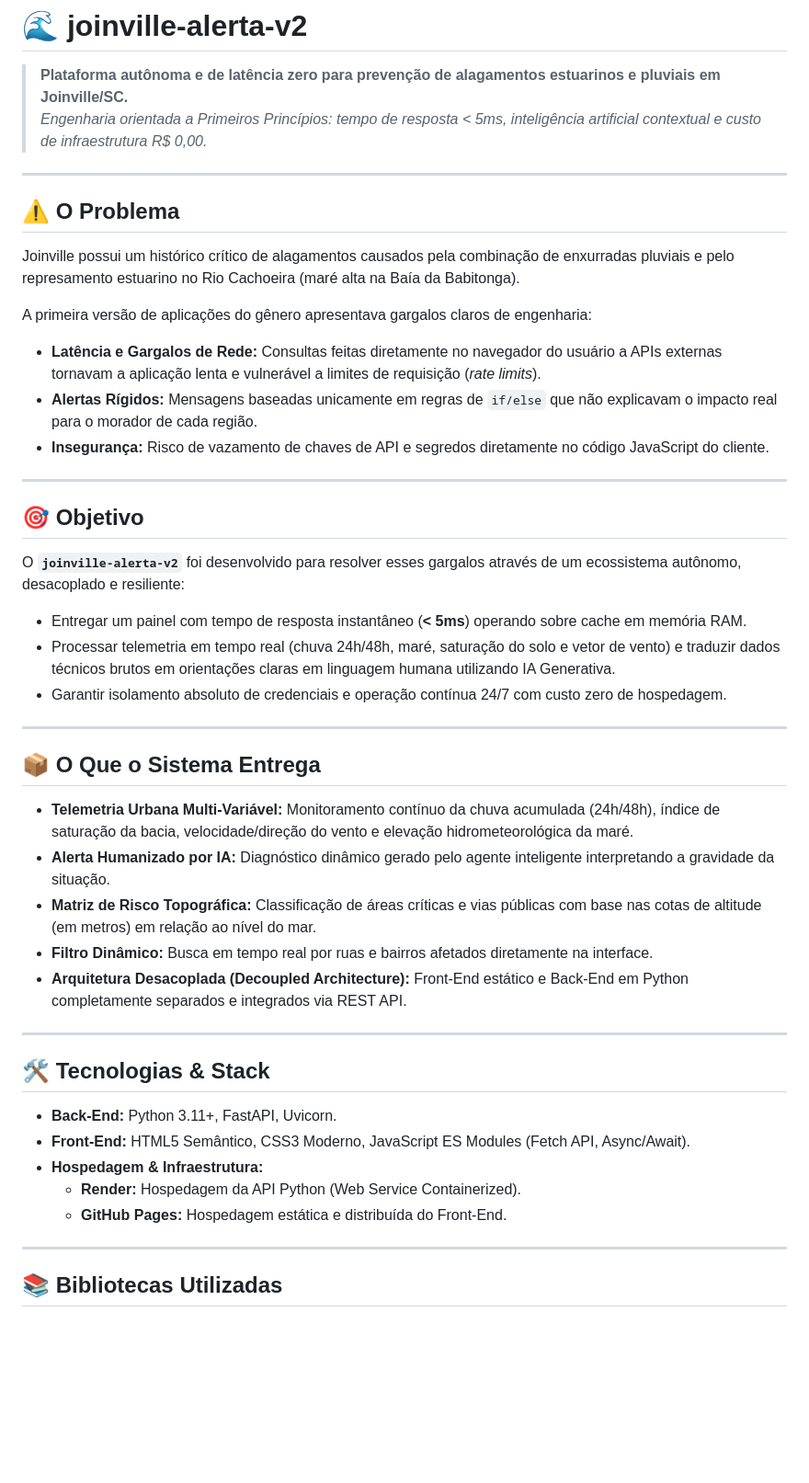
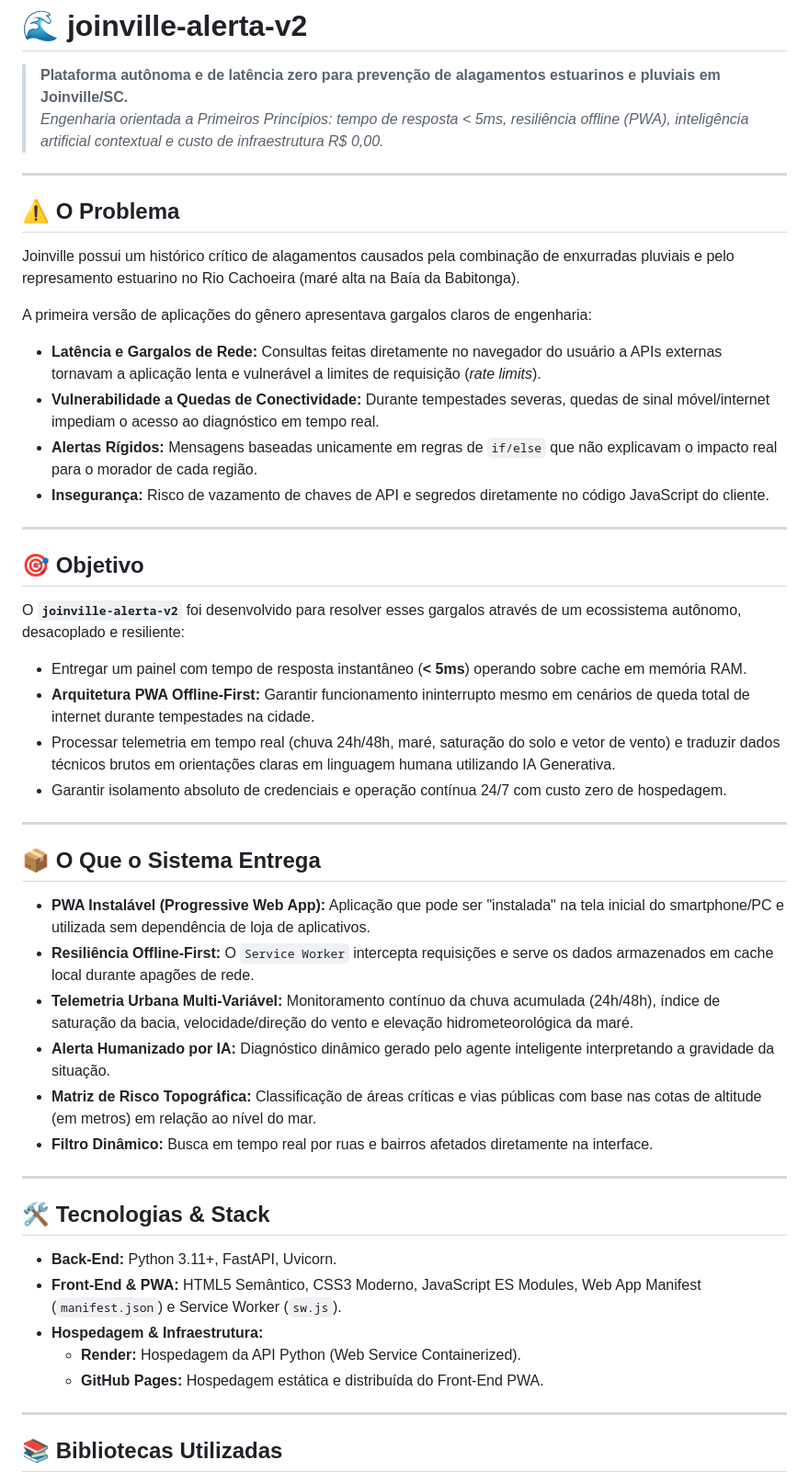
Before and after one commit to Maiquel-Devs/joinville-alerta-v2, a Markdown page: README.md, the part around one of its changes. Shown at 92% size. Drawn GitHub-style; blank space fills up the shorter version.

```diff
--- a/README.md
+++ b/README.md
@@ -1,7 +1,7 @@
 # 🌊 joinville-alerta-v2
 
 > **Plataforma autônoma e de latência zero para prevenção de alagamentos estuarinos e pluviais em Joinville/SC.**
-> *Engenharia orientada a Primeiros Princípios: tempo de resposta < 5ms, inteligência artificial contextual e custo de infraestrutura R$ 0,00.*
+> *Engenharia orientada a Primeiros Princípios: tempo de resposta < 5ms, resiliência offline (PWA), inteligência artificial contextual e custo de infraestrutura R$ 0,00.*
 
 ---
 
@@ -11,6 +11,7 @@ Joinville possui um histórico crítico de alagamentos causados pela combinaçã
 
 A primeira versão de aplicações do gênero apresentava gargalos claros de engenharia:
 * **Latência e Gargalos de Rede:** Consultas feitas diretamente no navegador do usuário a APIs externas tornavam a aplicação lenta e vulnerável a limites de requisição (*rate limits*).
+* **Vulnerabilidade a Quedas de Conectividade:** Durante tempestades severas, quedas de sinal móvel/internet impediam o acesso ao diagnóstico em tempo real.
 * **Alertas Rígidos:** Mensagens baseadas unicamente em regras de `if/else` que não explicavam o impacto real para o morador de cada região.
 * **Insegurança:** Risco de vazamento de chaves de API e segredos diretamente no código JavaScript do cliente.
 
@@ -20,6 +21,7 @@ A primeira versão de aplicações do gênero apresentava gargalos claros de eng
 
 O **`joinville-alerta-v2`** foi desenvolvido para resolver esses gargalos através de um ecossistema autônomo, desacoplado e resiliente:
 * Entregar um painel com tempo de resposta instantâneo (**< 5ms**) operando sobre cache em memória RAM.
+* **Arquitetura PWA Offline-First:** Garantir funcionamento ininterrupto mesmo em cenários de queda total de internet durante tempestades na cidade.
 * Processar telemetria em tempo real (chuva 24h/48h, maré, saturação do solo e vetor de vento) e traduzir dados técnicos brutos em orientações claras em linguagem humana utilizando IA Generativa.
 * Garantir isolamento absoluto de credenciais e operação contínua 24/7 com custo zero de hospedagem.
 
@@ -27,21 +29,22 @@ O **`joinville-alerta-v2`** foi desenvolvido para resolver esses gargalos atrav
 
 ## 📦 O Que o Sistema Entrega
 
+* **PWA Instalável (Progressive Web App):** Aplicação que pode ser "instalada" na tela inicial do smartphone/PC e utilizada sem dependência de loja de aplicativos.
+* **Resiliência Offline-First:** O `Service Worker` intercepta requisições e serve os dados armazenados em cache local durante apagões de rede.
 * **Telemetria Urbana Multi-Variável:** Monitoramento contínuo da chuva acumulada (24h/48h), índice de saturação da bacia, velocidade/direção do vento e elevação hidrometeorológica da maré.
 * **Alerta Humanizado por IA:** Diagnóstico dinâmico gerado pelo agente inteligente interpretando a gravidade da situação.
 * **Matriz de Risco Topográfica:** Classificação de áreas críticas e vias públicas com base nas cotas de altitude (em metros) em relação ao nível do mar.
 * **Filtro Dinâmico:** Busca em tempo real por ruas e bairros afetados diretamente na interface.
-* **Arquitetura Desacoplada (Decoupled Architecture):** Front-End estático e Back-End em Python completamente separados e integrados via REST API.
 
 ---
 
 ## 🛠️ Tecnologias & Stack
 
 * **Back-End:** Python 3.11+, FastAPI, Uvicorn.
-* **Front-End:** HTML5 Semântico, CSS3 Moderno, JavaScript ES Modules (Fetch API, Async/Await).
+* **Front-End & PWA:** HTML5 Semântico, CSS3 Moderno, JavaScript ES Modules, Web App Manifest (`manifest.json`) e Service Worker (`sw.js`).
 * **Hospedagem & Infraestrutura:**
   * **Render:** Hospedagem da API Python (Web Service Containerized).
-  * **GitHub Pages:** Hospedagem estática e distribuída do Front-End.
+  * **GitHub Pages:** Hospedagem estática e distribuída do Front-End PWA.
 
 ---
 
```
Also changed, not shown: other parts of README.md (+4 -4 lines).
